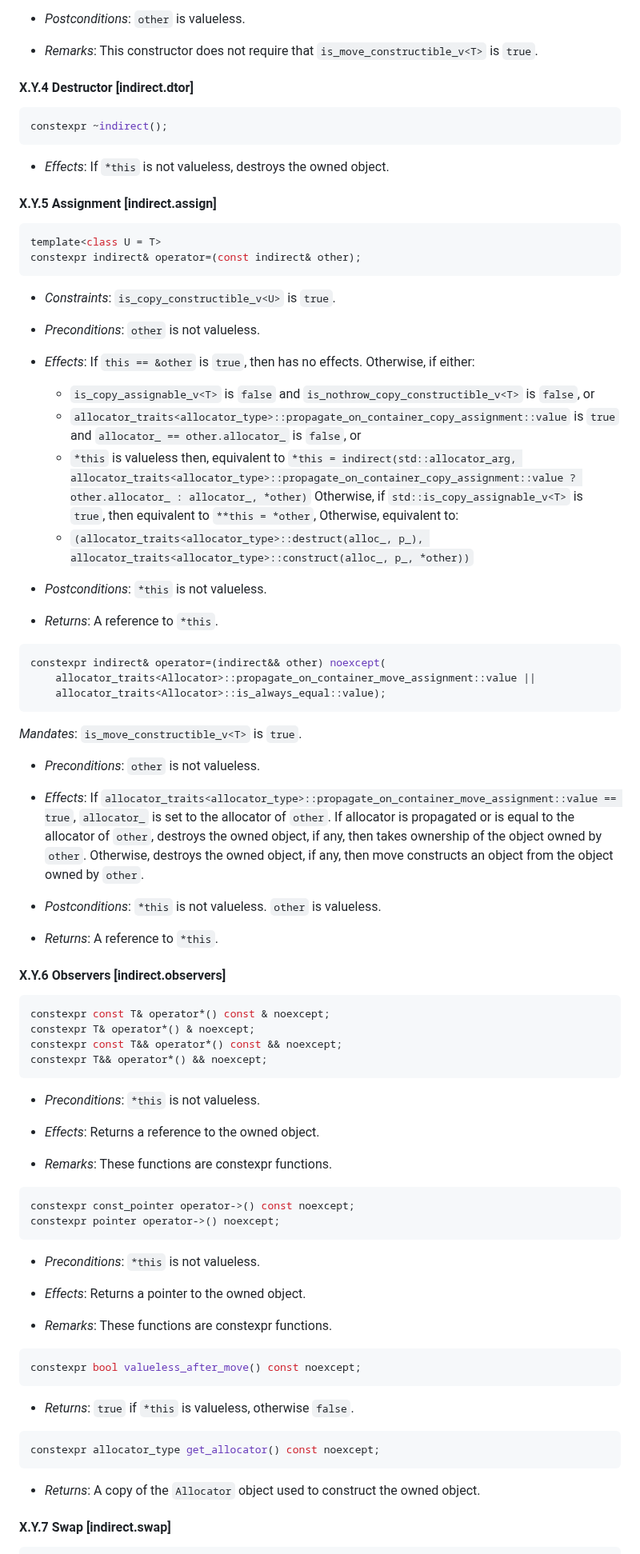
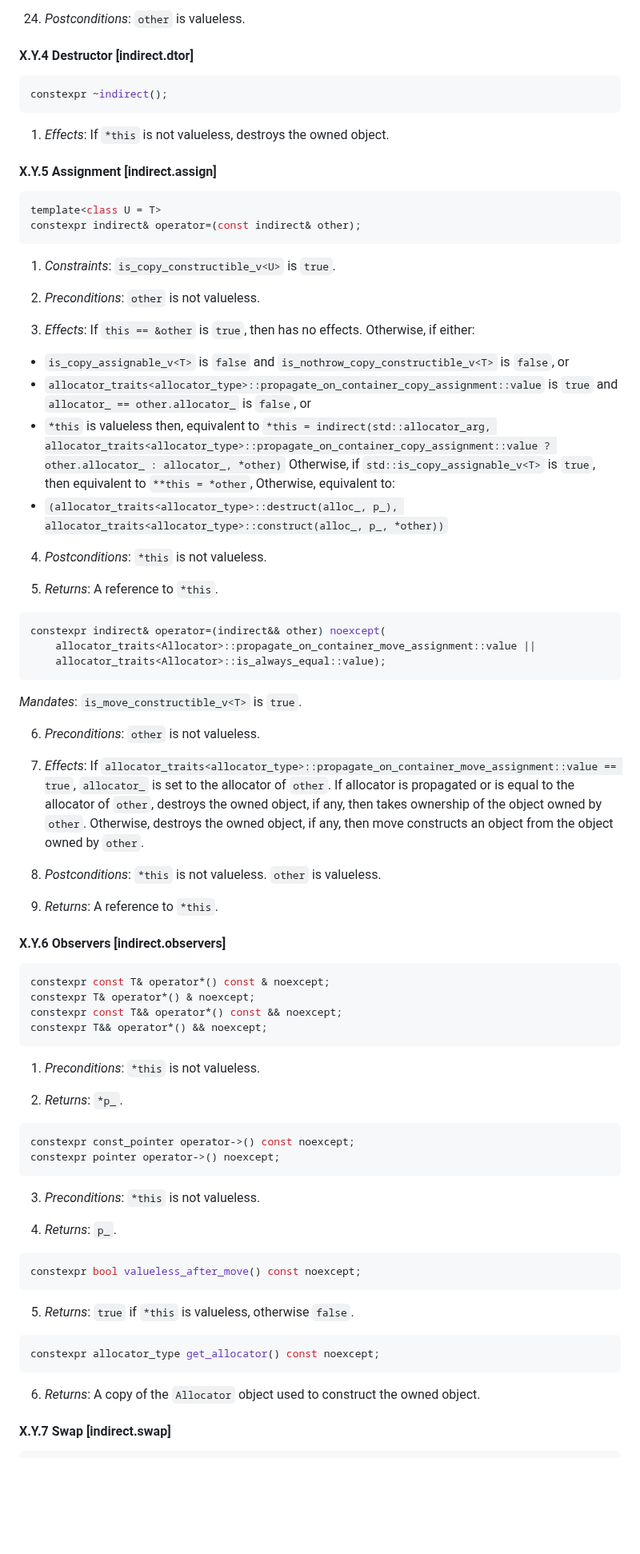
Before and after one commit to jbcoe/value_types, a Markdown page: DRAFT.md, the part around one of its changes. Shown at 80% size. Drawn GitHub-style; blank space fills up the shorter version.

````diff
--- a/DRAFT.md
+++ b/DRAFT.md
@@ -640,9 +671,6 @@ constexpr indirect(std::allocator_arg_t, const Allocator& alloc,
   otherwise, equivalent to `indirect(allocator_arg, alloc, *std::move(other))`.
 
-* _Postconditions_: `other` is valueless.
-
-* _Remarks_: This constructor does not require that `is_move_constructible_v<T>`
-  is `true`.
+24. _Postconditions_: `other` is valueless.
 
 #### X.Y.4 Destructor [indirect.dtor]
 
@@ -650,7 +678,7 @@ constexpr indirect(std::allocator_arg_t, const Allocator& alloc,
 constexpr ~indirect();
 ```
 
-* _Effects_: If `*this` is not valueless, destroys the owned object.
+1. _Effects_: If `*this` is not valueless, destroys the owned object.
 
 #### X.Y.5 Assignment [indirect.assign]
 
@@ -659,24 +687,24 @@ template<class U = T>
 constexpr indirect& operator=(const indirect& other);
 ```
 
-* _Constraints_: `is_copy_constructible_v<U>` is `true`.
-
-* _Preconditions_: `other` is not valueless.
-
-* _Effects_: If `this == &other` is `true`, then has no effects.
+1. _Constraints_: `is_copy_constructible_v<U>` is `true`.
+
+2. _Preconditions_: `other` is not valueless.
+
+3. _Effects_: If `this == &other` is `true`, then has no effects.
   Otherwise, if either:
-  * `is_copy_assignable_v<T>` is `false` and `is_nothrow_copy_constructible_v<T>` is `false`, or
-  * `allocator_traits<allocator_type>::propagate_on_container_copy_assignment::value` is `true` and
+  - `is_copy_assignable_v<T>` is `false` and `is_nothrow_copy_constructible_v<T>` is `false`, or
+  - `allocator_traits<allocator_type>::propagate_on_container_copy_assignment::value` is `true` and
     `allocator_ == other.allocator_` is `false`, or
-  * `*this` is valueless
+  - `*this` is valueless
   then, equivalent to `*this = indirect(std::allocator_arg, allocator_traits<allocator_type>::propagate_on_container_copy_assignment::value ? other.allocator_ : allocator_, *other)`
   Otherwise, if `std::is_copy_assignable_v<T>` is `true`, then equivalent to `**this = *other`,
   Otherwise, equivalent to:
-  * `(allocator_traits<allocator_type>::destruct(alloc_, p_), allocator_traits<allocator_type>::construct(alloc_, p_, *other))`
-
-* _Postconditions_: `*this` is not valueless.
-
-* _Returns_: A reference to `*this`.
+  - `(allocator_traits<allocator_type>::destruct(alloc_, p_), allocator_traits<allocator_type>::construct(alloc_, p_, *other))`
+
+4. _Postconditions_: `*this` is not valueless.
+
+5. _Returns_: A reference to `*this`.
 
 ```c++
 constexpr indirect& operator=(indirect&& other) noexcept(
@@ -686,9 +714,9 @@ constexpr indirect& operator=(indirect&& other) noexcept(
 
 _Mandates_: `is_move_constructible_v<T>` is `true`.
 
-* _Preconditions_: `other` is not valueless.
-
-* _Effects_: If
+6. _Preconditions_: `other` is not valueless.
+
+7. _Effects_: If
   `allocator_traits<allocator_type>::propagate_on_container_move_assignment::value
   == true`, `allocator_` is set to the allocator of `other`. If allocator is
   propagated or is equal to the allocator of `other`, destroys the owned object,
@@ -696,9 +724,9 @@ _Mandates_: `is_move_constructible_v<T>` is `true`.
   destroys the owned object, if any, then move constructs an object from the
   object owned by `other`.
 
-* _Postconditions_: `*this` is not valueless. `other` is valueless.
-
-* _Returns_: A reference to `*this`.
+8. _Postconditions_: `*this` is not valueless. `other` is valueless.
+
+9. _Returns_: A reference to `*this`.
 
 #### X.Y.6 Observers [indirect.observers]
 
@@ -709,34 +737,30 @@ constexpr const T&& operator*() const && noexcept;
 constexpr T&& operator*() && noexcept;
 ```
 
-* _Preconditions_: `*this` is not valueless.
-
-* _Effects_: Returns a reference to the owned object.
-
-* _Remarks_: These functions are constexpr functions.
+1. _Preconditions_: `*this` is not valueless.
+
+2. _Returns_: `*p_`.
 
 ```c++
 constexpr const_pointer operator->() const noexcept;
 constexpr pointer operator->() noexcept;
 ```
 
-* _Preconditions_: `*this` is not valueless.
-
-* _Effects_: Returns a pointer to the owned object.
-
-* _Remarks_: These functions are constexpr functions.
+3. _Preconditions_: `*this` is not valueless.
+
+4. _Returns_: `p_`.
 
 ```c++
 constexpr bool valueless_after_move() const noexcept;
 ```
 
-* _Returns_: `true` if `*this` is valueless, otherwise `false`.
+5. _Returns_: `true` if `*this` is valueless, otherwise `false`.
 
 ```c++
 constexpr allocator_type get_allocator() const noexcept;
 ```
 
-* _Returns_: A copy of the `Allocator` object used to construct the owned object.
+6. _Returns_: A copy of the `Allocator` object used to construct the owned object.
 
 #### X.Y.7 Swap [indirect.swap]
 
````
Also changed, not shown: other parts of DRAFT.md (+151 -133 lines).
